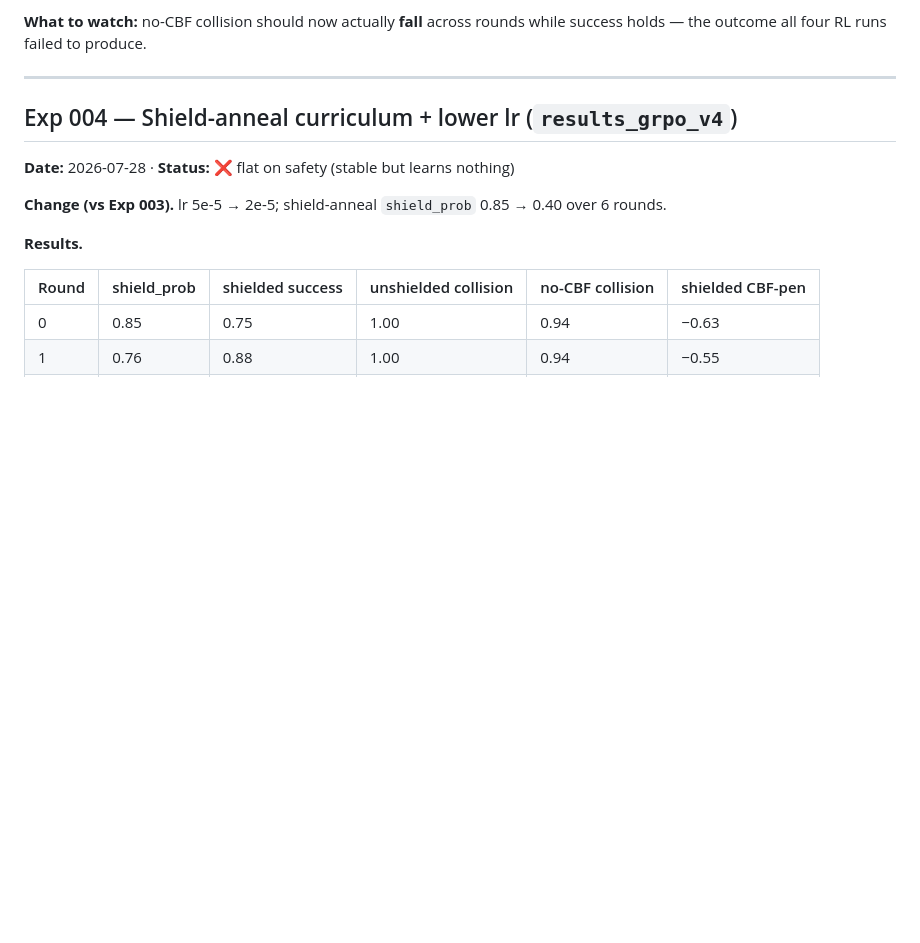
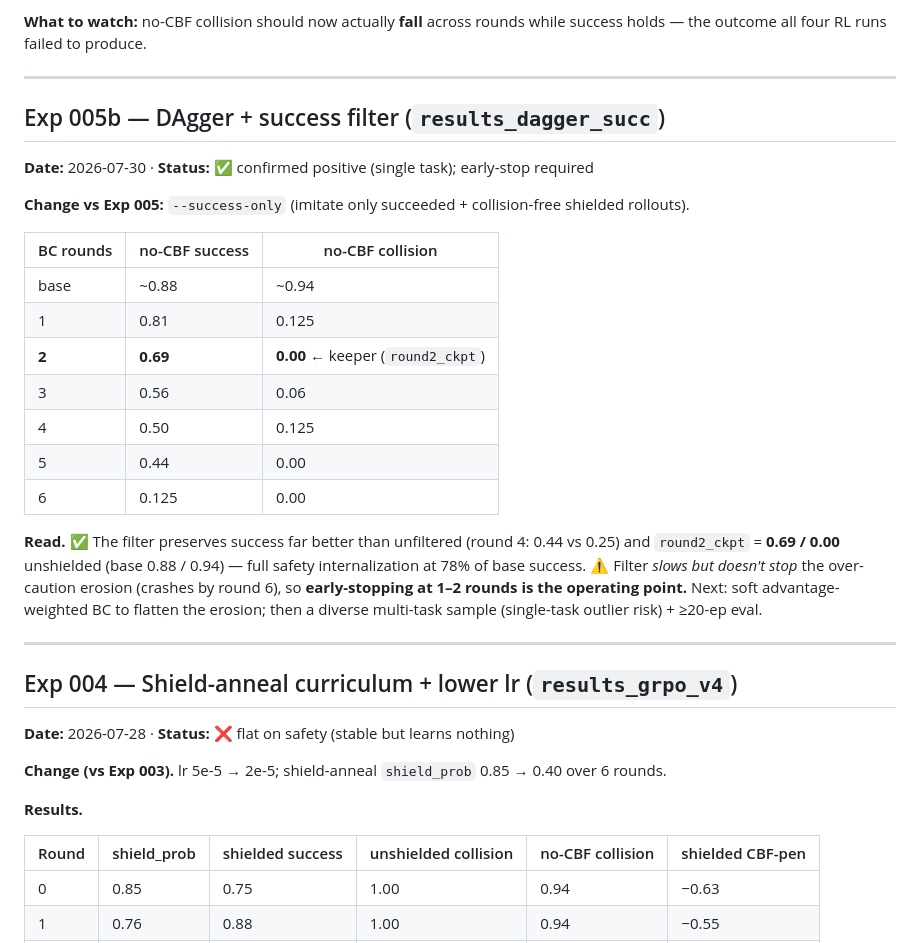
Before and after one commit to alejandroRdzGarza/thesis, a Markdown page: RESULTS_LOG.md, the part around the change. Rendered like a GitHub page; blank space fills up the shorter version.

```diff
--- a/RESULTS_LOG.md
+++ b/RESULTS_LOG.md
@@ -37,6 +37,29 @@ compute_loss) to validate the transform path before a full run.
 
 **What to watch:** no-CBF collision should now actually **fall** across rounds while success holds
 — the outcome all four RL runs failed to produce.
+
+---
+
+## Exp 005b — DAgger + success filter (`results_dagger_succ`)
+**Date:** 2026-07-30   ·   **Status:** ✅ confirmed positive (single task); early-stop required
+
+**Change vs Exp 005:** `--success-only` (imitate only succeeded + collision-free shielded rollouts).
+
+| BC rounds | no-CBF success | no-CBF collision |
+|-----------|---------------|------------------|
+| base | ~0.88 | ~0.94 |
+| 1 | 0.81 | 0.125 |
+| **2** | **0.69** | **0.00** ← keeper (`round2_ckpt`) |
+| 3 | 0.56 | 0.06 |
+| 4 | 0.50 | 0.125 |
+| 5 | 0.44 | 0.00 |
+| 6 | 0.125 | 0.00 |
+
+**Read.** ✅ The filter preserves success far better than unfiltered (round 4: 0.44 vs 0.25) and
+`round2_ckpt` = **0.69 / 0.00** unshielded (base 0.88 / 0.94) — full safety internalization at 78%
+of base success. ⚠️ Filter *slows but doesn't stop* the over-caution erosion (crashes by round 6),
+so **early-stopping at 1–2 rounds is the operating point.** Next: soft advantage-weighted BC to
+flatten the erosion; then a diverse multi-task sample (single-task outlier risk) + ≥20-ep eval.
 
 ---
 
```
Also changed, not shown: meeting_summary_2026_07_29.md (+27 -9 lines).
